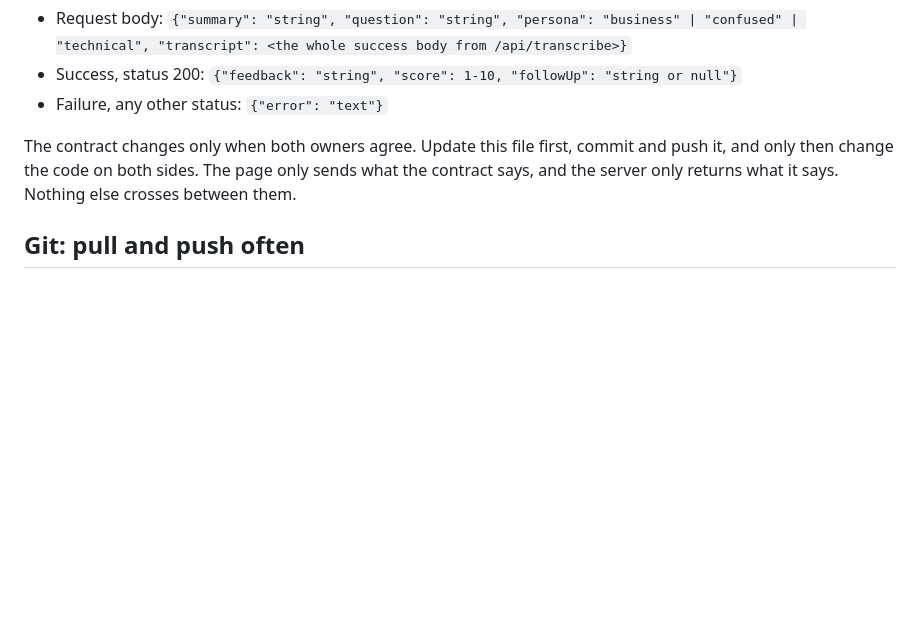
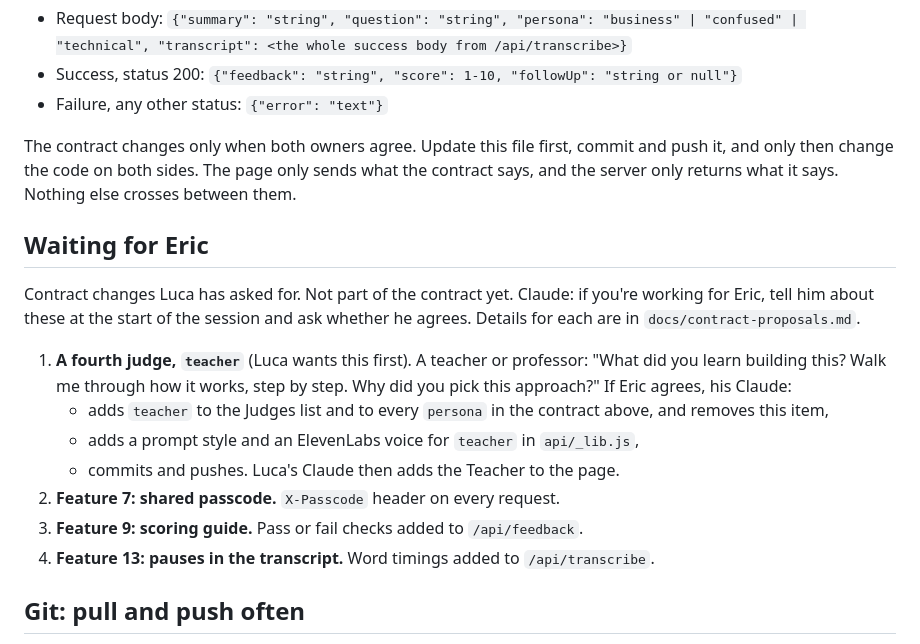
Before and after one commit to eric-30/stormhacks-app, a Markdown page: CLAUDE.md, the part around the change. Drawn GitHub-style; blank space fills up the shorter version.

Commit message:
CLAUDE.md: list the contract changes waiting for Eric, teacher judge first
Co-Authored-By: Claude Opus 5.5 <noreply@anthropic.com>

```diff
--- a/CLAUDE.md
+++ b/CLAUDE.md
@@ -87,6 +87,23 @@ push it, and only then change the code on both sides. The page only sends what t
 contract says, and the server only returns what it says. Nothing else crosses between
 them.
 
+## Waiting for Eric
+
+Contract changes Luca has asked for. Not part of the contract yet. Claude: if you're
+working for Eric, tell him about these at the start of the session and ask whether he
+agrees. Details for each are in `docs/contract-proposals.md`.
+
+1. **A fourth judge, `teacher`** (Luca wants this first). A teacher or professor: "What
+   did you learn building this? Walk me through how it works, step by step. Why did you
+   pick this approach?" If Eric agrees, his Claude:
+   - adds `teacher` to the Judges list and to every `persona` in the contract above,
+     and removes this item,
+   - adds a prompt style and an ElevenLabs voice for `teacher` in `api/_lib.js`,
+   - commits and pushes. Luca's Claude then adds the Teacher to the page.
+2. **Feature 7: shared passcode.** `X-Passcode` header on every request.
+3. **Feature 9: scoring guide.** Pass or fail checks added to `/api/feedback`.
+4. **Feature 13: pauses in the transcript.** Word timings added to `/api/transcribe`.
+
 ## Git: pull and push often
 
 - **Pull before you start Claude on anything**, every time.
```
